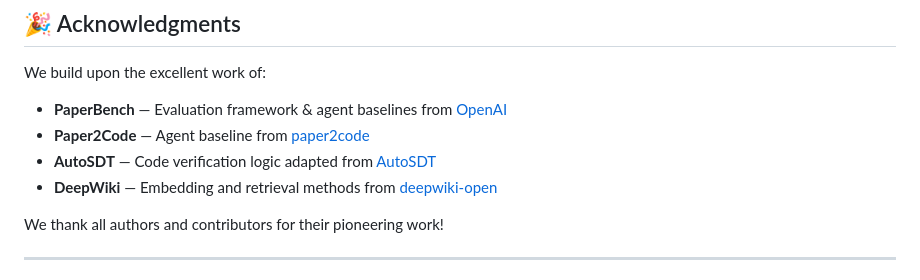
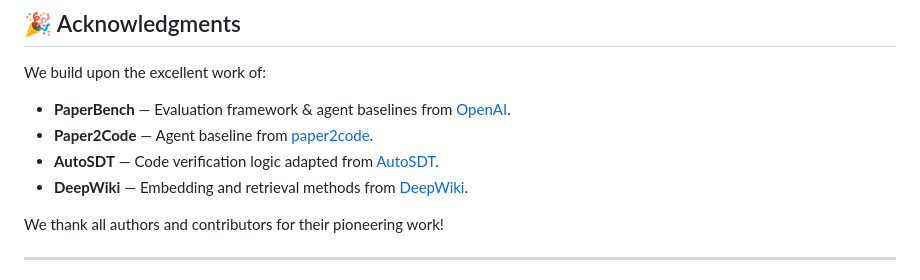
Before and after one commit to zjunlp/xKG, a Markdown page: README.md, the part around one of its changes. Rendered like a GitHub page.

```diff
--- a/README.md
+++ b/README.md
@@ -253,10 +255,10 @@ Results will be saved in `experiments/paperbench/project/paperbench/runs` direct
 
 We build upon the excellent work of:
 
-- **PaperBench** — Evaluation framework & agent baselines from [OpenAI](https://github.com/openai/frontier-evals/tree/main/project/paperbench)
-- **Paper2Code** — Agent baseline from [paper2code](https://github.com/going-doer/paper2code)
-- **AutoSDT** — Code verification logic adapted from [AutoSDT](https://github.com/OSU-NLP-Group/AutoSDT)
-- **DeepWiki** — Embedding and retrieval methods from [deepwiki-open](https://github.com/AsyncFuncAI/deepwiki-open)
+- **PaperBench** — Evaluation framework & agent baselines from [OpenAI](https://github.com/openai/frontier-evals/tree/main/project/paperbench).
+- **Paper2Code** — Agent baseline from [paper2code](https://github.com/going-doer/paper2code).
+- **AutoSDT** — Code verification logic adapted from [AutoSDT](https://github.com/OSU-NLP-Group/AutoSDT).
+- **DeepWiki** — Embedding and retrieval methods from [DeepWiki](https://github.com/AsyncFuncAI/deepwiki-open).
 
 We thank all authors and contributors for their pioneering work!
 
```
Also changed, not shown: other parts of README.md (+2 -0 lines).
